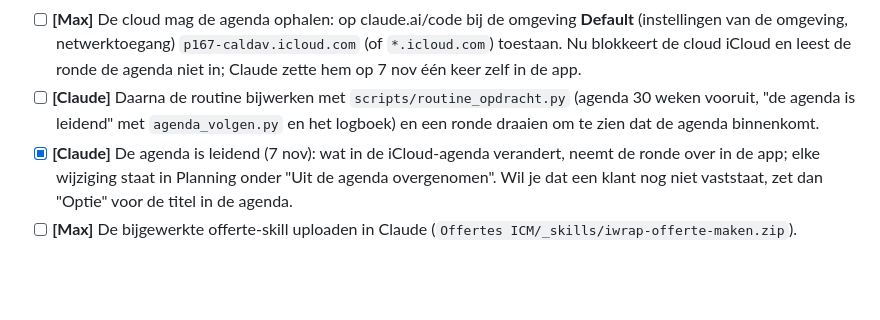
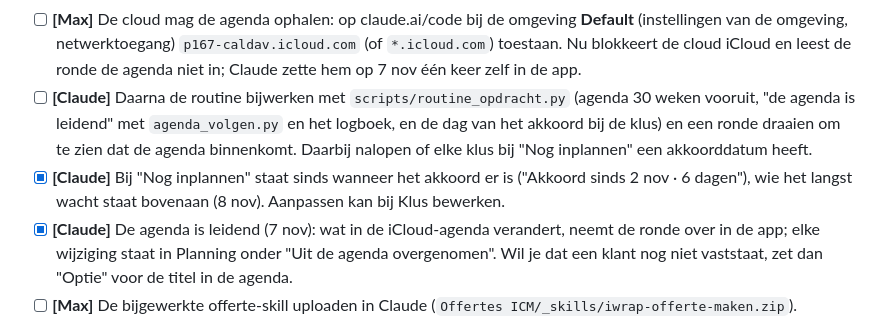
Before and after one commit to maxdehaan1/iWrap-website, a Markdown page: LIVEGANG.md, the part around the change. GitHub-like rendering; blank space fills up the shorter version.

Commit message:
LIVEGANG: akkoord sinds bij Nog inplannen
Co-Authored-By: Claude Opus 5.5 <noreply@anthropic.com>

```diff
--- a/LIVEGANG.md
+++ b/LIVEGANG.md
@@ -236,7 +236,10 @@ af van de overstapdag.
       omgeving, netwerktoegang) `p167-caldav.icloud.com` (of `*.icloud.com`) toestaan. Nu blokkeert de cloud iCloud
       en leest de ronde de agenda niet in; Claude zette hem op 7 nov één keer zelf in de app.
 - [ ] **[Claude]** Daarna de routine bijwerken met `scripts/routine_opdracht.py` (agenda 30 weken vooruit, "de agenda
-      is leidend" met `agenda_volgen.py` en het logboek) en een ronde draaien om te zien dat de agenda binnenkomt.
+      is leidend" met `agenda_volgen.py` en het logboek, en de dag van het akkoord bij de klus) en een ronde draaien om
+      te zien dat de agenda binnenkomt. Daarbij nalopen of elke klus bij "Nog inplannen" een akkoorddatum heeft.
+- [x] **[Claude]** Bij "Nog inplannen" staat sinds wanneer het akkoord er is ("Akkoord sinds 2 nov · 6 dagen"), wie het
+      langst wacht staat bovenaan (8 nov). Aanpassen kan bij Klus bewerken.
 - [x] **[Claude]** De agenda is leidend (7 nov): wat in de iCloud-agenda verandert, neemt de ronde over in de app; elke
       wijziging staat in Planning onder "Uit de agenda overgenomen". Wil je dat een klant nog niet vaststaat, zet dan
       "Optie" voor de titel in de agenda.
```
